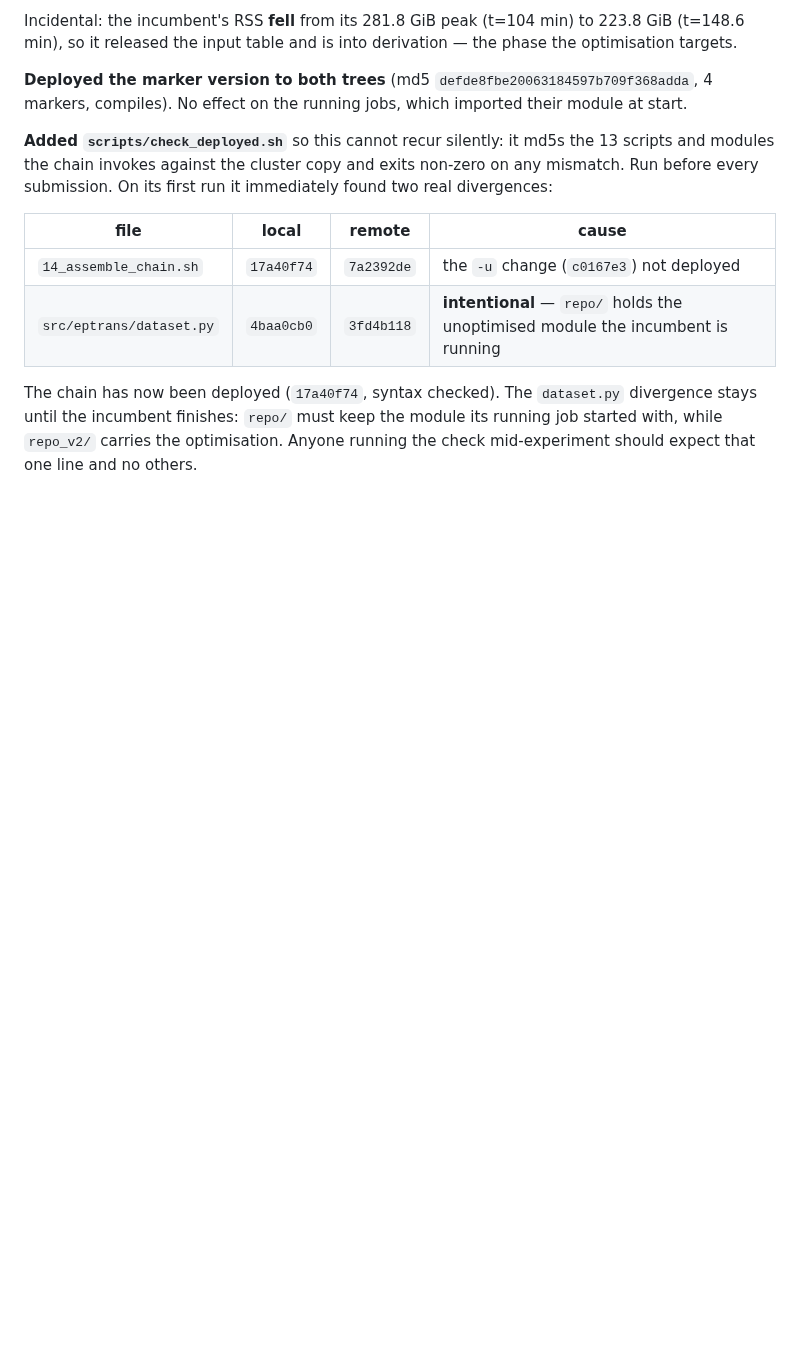
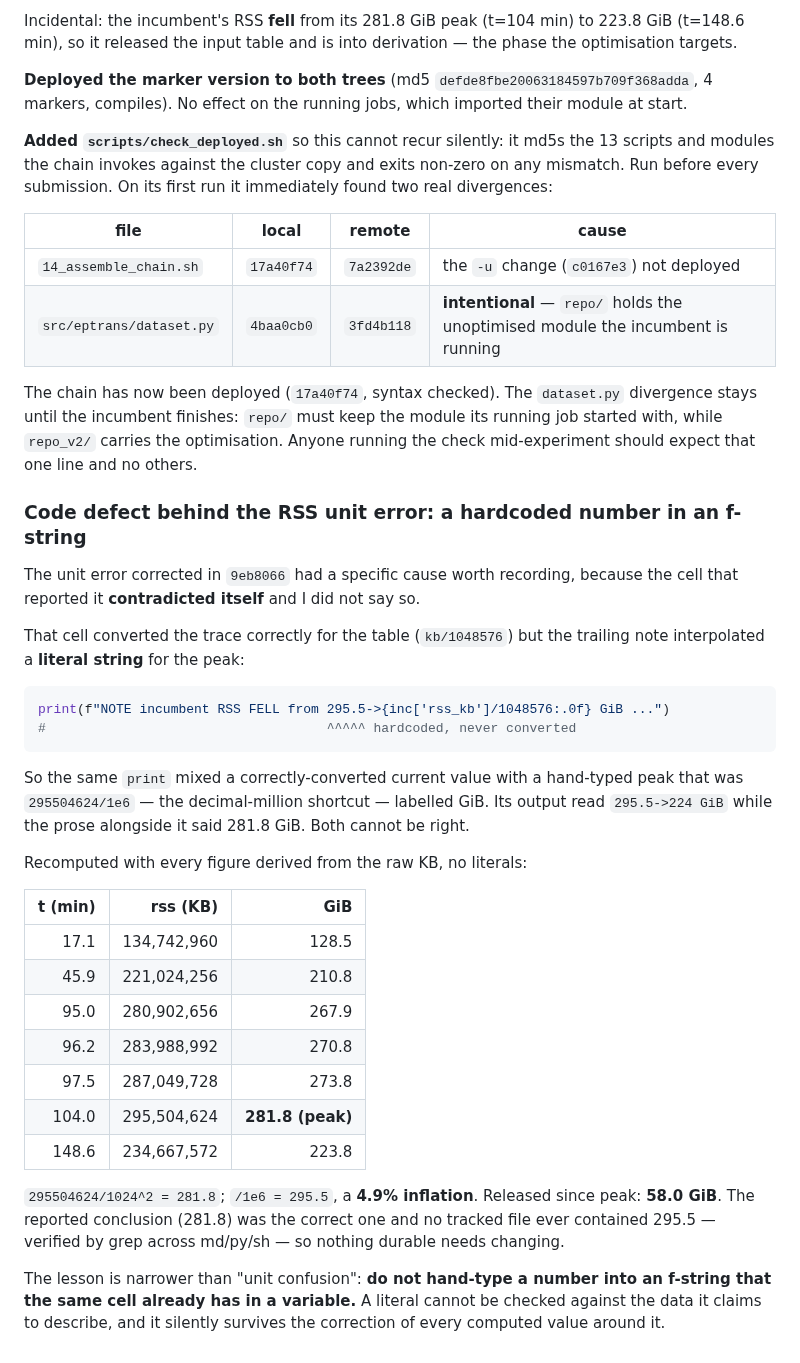
Before and after one commit to jayman1466/Extremophilic-Protein-Translator, a Markdown page: labnotebook.md, the part around the change. Drawn GitHub-style; blank space fills up the shorter version.

Commit message:
docs(labnotebook): record the code defect behind the RSS unit error
The cell reporting stage F's RSS contradicted itself and I never acknowledged it: the
table converted correctly (kb/1048576) but a trailing print interpolated a HARDCODED
"295.5" for the peak -- 295504624/1e6, the decimal-million shortcut -- labelled GiB. Its
output read "295.5->224 GiB" while the prose alongside said 281.8. Both cannot be right.

Recomputed with every figure derived from raw KB, no literals: peak 295,504,624 KB =
281.8 GiB at t=104 min (the /1e6 form inflates by 4.9%), latest 223.8 GiB at t=148.6 min,
58.0 GiB released since peak. The reported figure (281.8) was the correct one, and grep
across md/py/sh confirms 295.5 never entered a tracked file, so no durable record changes.

Lesson recorded is narrower than unit confusion: never hand-type a number into an f-string
that the same cell already holds in a variable -- a literal cannot be checked against the
data it describes and survives the correction of every computed value around it.

````diff
--- a/labnotebook.md
+++ b/labnotebook.md
@@ -2887,3 +2887,41 @@ The chain has now been deployed (`17a40f74`, syntax checked). The `dataset.py` d
 stays until the incumbent finishes: `repo/` must keep the module its running job started
 with, while `repo_v2/` carries the optimisation. Anyone running the check mid-experiment
 should expect that one line and no others.
+
+### Code defect behind the RSS unit error: a hardcoded number in an f-string
+
+The unit error corrected in `9eb8066` had a specific cause worth recording, because the
+cell that reported it **contradicted itself** and I did not say so.
+
+That cell converted the trace correctly for the table (`kb/1048576`) but the trailing
+note interpolated a **literal string** for the peak:
+
+```python
+print(f"NOTE incumbent RSS FELL from 295.5->{inc['rss_kb']/1048576:.0f} GiB ...")
+#                                    ^^^^^ hardcoded, never converted
+```
+
+So the same `print` mixed a correctly-converted current value with a hand-typed peak that
+was `295504624/1e6` — the decimal-million shortcut — labelled GiB. Its output read
+`295.5->224 GiB` while the prose alongside it said 281.8 GiB. Both cannot be right.
+
+Recomputed with every figure derived from the raw KB, no literals:
+
+| t (min) | rss (KB) | GiB |
+|--:|--:|--:|
+| 17.1 | 134,742,960 | 128.5 |
+| 45.9 | 221,024,256 | 210.8 |
+| 95.0 | 280,902,656 | 267.9 |
+| 96.2 | 283,988,992 | 270.8 |
+| 97.5 | 287,049,728 | 273.8 |
+| 104.0 | 295,504,624 | **281.8 (peak)** |
+| 148.6 | 234,667,572 | 223.8 |
+
+`295504624/1024^2 = 281.8`; `/1e6 = 295.5`, a **4.9% inflation**. Released since peak:
+**58.0 GiB**. The reported conclusion (281.8) was the correct one and no tracked file ever
+contained 295.5 — verified by grep across md/py/sh — so nothing durable needs changing.
+
+The lesson is narrower than "unit confusion": **do not hand-type a number into an
+f-string that the same cell already has in a variable.** A literal cannot be checked
+against the data it claims to describe, and it silently survives the correction of every
+computed value around it.
````
